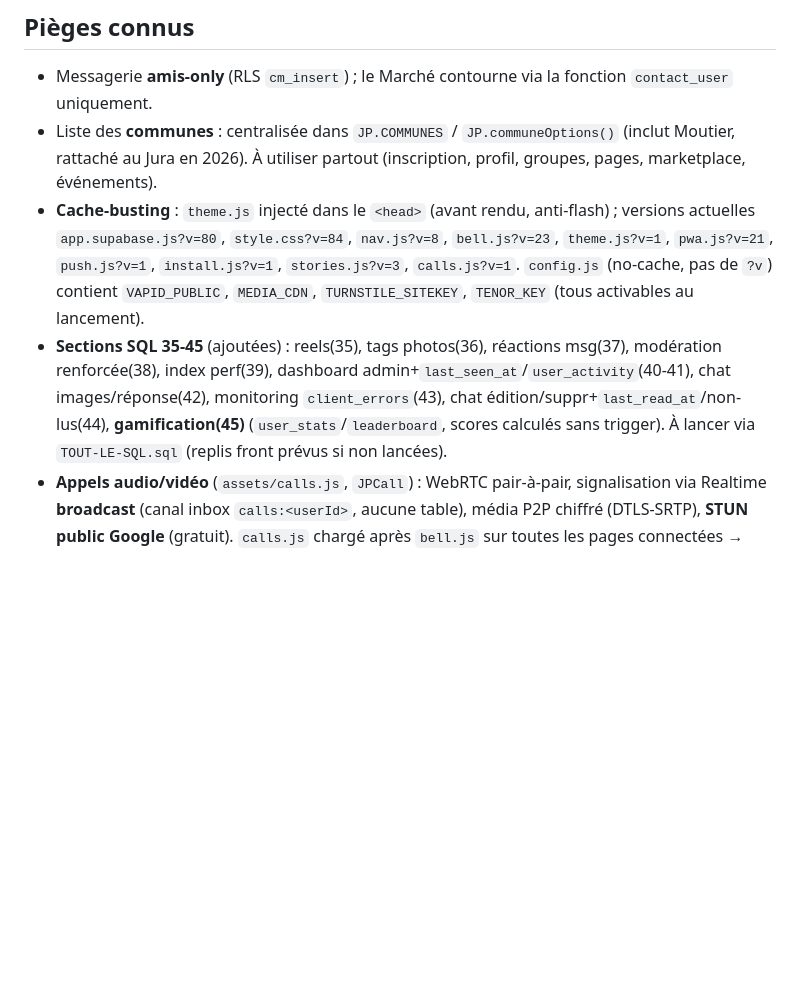
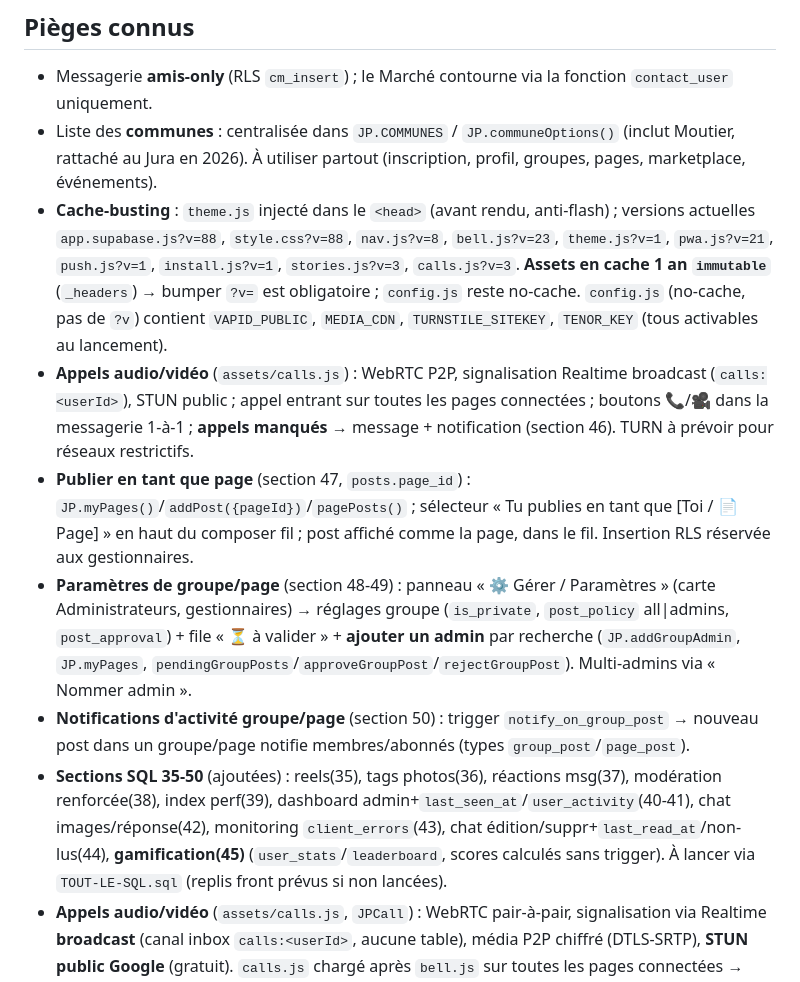
Before and after one commit to Helveticone/bepotes, a Markdown page: CLAUDE.md, the part around the change. Drawn GitHub-style; blank space fills up the shorter version.

Commit message:
Doc : CLAUDE.md à jour (versions v=88, sections 46-50, appels/pages/paramètres)

```diff
--- a/CLAUDE.md
+++ b/CLAUDE.md
@@ -64,8 +64,12 @@ Digest e-mail quotidien (optionnel, via `pg_cron` au lieu d'un mail par notif).
 ## Pièges connus
 - Messagerie **amis-only** (RLS `cm_insert`) ; le Marché contourne via la fonction `contact_user` uniquement.
 - Liste des **communes** : centralisée dans `JP.COMMUNES` / `JP.communeOptions()` (inclut Moutier, rattaché au Jura en 2026). À utiliser partout (inscription, profil, groupes, pages, marketplace, événements).
-- **Cache-busting** : `theme.js` injecté dans le `<head>` (avant rendu, anti-flash) ; versions actuelles `app.supabase.js?v=80`, `style.css?v=84`, `nav.js?v=8`, `bell.js?v=23`, `theme.js?v=1`, `pwa.js?v=21`, `push.js?v=1`, `install.js?v=1`, `stories.js?v=3`, `calls.js?v=1`. `config.js` (no-cache, pas de `?v`) contient `VAPID_PUBLIC`, `MEDIA_CDN`, `TURNSTILE_SITEKEY`, `TENOR_KEY` (tous activables au lancement).
-- **Sections SQL 35-45** (ajoutées) : reels(35), tags photos(36), réactions msg(37), modération renforcée(38), index perf(39), dashboard admin+`last_seen_at`/`user_activity`(40-41), chat images/réponse(42), monitoring `client_errors`(43), chat édition/suppr+`last_read_at`/non-lus(44), **gamification(45)** (`user_stats`/`leaderboard`, scores calculés sans trigger). À lancer via `TOUT-LE-SQL.sql` (replis front prévus si non lancées).
+- **Cache-busting** : `theme.js` injecté dans le `<head>` (avant rendu, anti-flash) ; versions actuelles `app.supabase.js?v=88`, `style.css?v=88`, `nav.js?v=8`, `bell.js?v=23`, `theme.js?v=1`, `pwa.js?v=21`, `push.js?v=1`, `install.js?v=1`, `stories.js?v=3`, `calls.js?v=3`. **Assets en cache 1 an `immutable`** (`_headers`) → bumper `?v=` est obligatoire ; `config.js` reste no-cache. `config.js` (no-cache, pas de `?v`) contient `VAPID_PUBLIC`, `MEDIA_CDN`, `TURNSTILE_SITEKEY`, `TENOR_KEY` (tous activables au lancement).
+- **Appels audio/vidéo** (`assets/calls.js`) : WebRTC P2P, signalisation Realtime broadcast (`calls:<userId>`), STUN public ; appel entrant sur toutes les pages connectées ; boutons 📞/🎥 dans la messagerie 1-à-1 ; **appels manqués** → message + notification (section 46). TURN à prévoir pour réseaux restrictifs.
+- **Publier en tant que page** (section 47, `posts.page_id`) : `JP.myPages()`/`addPost({pageId})`/`pagePosts()` ; sélecteur « Tu publies en tant que [Toi / 📄 Page] » en haut du composer fil ; post affiché comme la page, dans le fil. Insertion RLS réservée aux gestionnaires.
+- **Paramètres de groupe/page** (section 48-49) : panneau « ⚙️ Gérer / Paramètres » (carte Administrateurs, gestionnaires) → réglages groupe (`is_private`, `post_policy` all|admins, `post_approval`) + file « ⏳ à valider » + **ajouter un admin** par recherche (`JP.addGroupAdmin`, `JP.myPages`, `pendingGroupPosts`/`approveGroupPost`/`rejectGroupPost`). Multi-admins via « Nommer admin ».
+- **Notifications d'activité groupe/page** (section 50) : trigger `notify_on_group_post` → nouveau post dans un groupe/page notifie membres/abonnés (types `group_post`/`page_post`).
+- **Sections SQL 35-50** (ajoutées) : reels(35), tags photos(36), réactions msg(37), modération renforcée(38), index perf(39), dashboard admin+`last_seen_at`/`user_activity`(40-41), chat images/réponse(42), monitoring `client_errors`(43), chat édition/suppr+`last_read_at`/non-lus(44), **gamification(45)** (`user_stats`/`leaderboard`, scores calculés sans trigger). À lancer via `TOUT-LE-SQL.sql` (replis front prévus si non lancées).
 - **Appels audio/vidéo** (`assets/calls.js`, `JPCall`) : WebRTC pair-à-pair, signalisation via Realtime **broadcast** (canal inbox `calls:<userId>`, aucune table), média P2P chiffré (DTLS-SRTP), **STUN public Google** (gratuit). `calls.js` chargé après `bell.js` sur toutes les pages connectées → appel entrant reçu **partout** (overlay plein écran : sonnerie accepter/refuser, vidéo locale+distante, micro/caméra/raccrocher). Boutons 📞/🎥 dans l'en-tête de conversation **1-à-1** (`messages.html`). `JPCall.start(peerId,name,avatar,video)`. **Limite** : STUN seul → réseaux très restrictifs (NAT symétrique) nécessiteront un **TURN** plus tard (pas de serveur média à gérer pour le 1-à-1 sinon).
 - **Gamification & réputation** (section 45) : `JP.userStats(uid)`/`leaderboard(period,lim)` ; barème `repScore` (posts×5, reels×8, comments×2, j'aime reçus×1, amis×3, events×10, photos×1), 6 niveaux 🌱→👑 (`repLevel`), 10 badges (`earnedBadges`), `JP.reputationHTML()` réutilisable. Bloc niveau+badges sur `profil.html`/`membre.html` ; page **`classement.html`** (« Jurassien du mois » + tout-temps), entrée « Classement » dans le tiroir nav.
 - **Perf/coûts** : vignettes responsives (`uploadImageWithThumb`/`JP.thumbUrl`, fil léger), fil = `comments(count)` + `JP.commentsOf` à la demande, Service Worker `sw-push.js` cache des assets versionnés, CDN média prêt (`JP.cdnUrl`+`cloudflare/`), `cacheControl` 1 an aux uploads.
```
